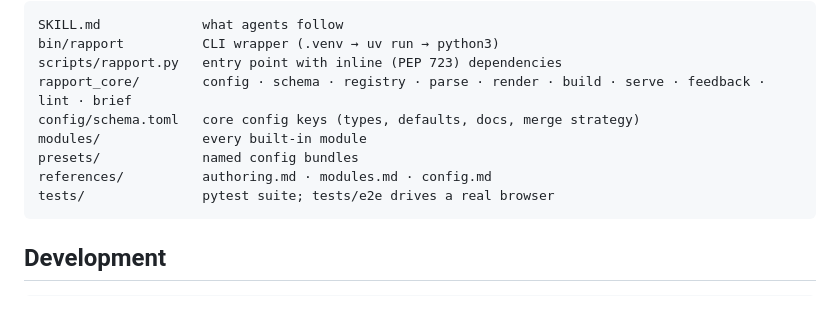
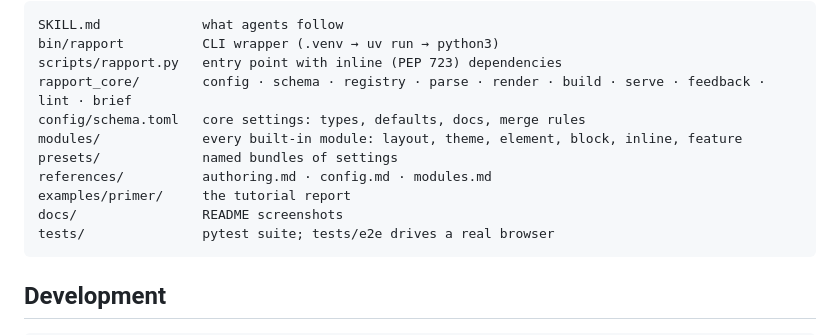
Before and after one commit to andrewendlinger/rapport, a Markdown page: README.md, the part around one of its changes. Rendered like a GitHub page; folded sections open; blank space fills up the shorter version.

````diff
--- a/README.md
+++ b/README.md
@@ -119,9 +110,11 @@ SKILL.md             what agents follow
 bin/rapport          CLI wrapper (.venv → uv run → python3)
 scripts/rapport.py   entry point with inline (PEP 723) dependencies
 rapport_core/        config · schema · registry · parse · render · build · serve · feedback · lint · brief
-config/schema.toml   core config keys (types, defaults, docs, merge strategy)
-modules/             every built-in module
-presets/             named config bundles
-references/          authoring.md · modules.md · config.md
+config/schema.toml   core settings: types, defaults, docs, merge rules
+modules/             every built-in module: layout, theme, element, block, inline, feature
+presets/             named bundles of settings
+references/          authoring.md · config.md · modules.md
+examples/primer/     the tutorial report
+docs/                README screenshots
 tests/               pytest suite; tests/e2e drives a real browser
 ```
````
Also changed, not shown: other parts of README.md (+70 -77 lines), examples/primer/report.md (added, +215 -0 lines), docs/review-dark.png (added), docs/review-light.png (added), 4 other files.
